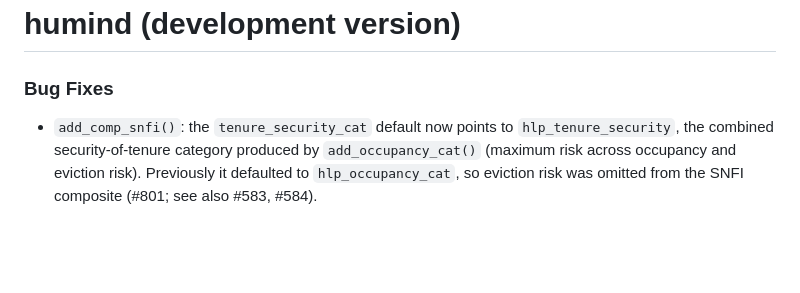
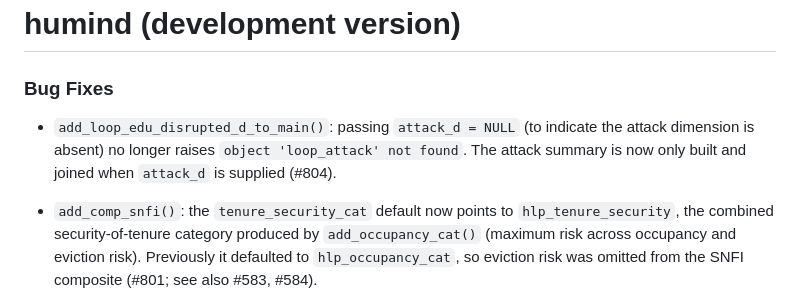
Before and after one commit to impact-initiatives-hppu/humind, a Markdown page: NEWS.md, the part around the change. Drawn GitHub-style; blank space fills up the shorter version.

Commit message:
docs(#804): add NEWS entry for attack_d = NULL fix

```diff
--- a/NEWS.md
+++ b/NEWS.md
@@ -1,6 +1,11 @@
 # humind (development version)
 
 ### Bug Fixes
+
+* `add_loop_edu_disrupted_d_to_main()`: passing `attack_d = NULL` (to indicate
+  the attack dimension is absent) no longer raises
+  ``object 'loop_attack' not found``. The attack summary is now only built and
+  joined when `attack_d` is supplied (#804).
 
 * `add_comp_snfi()`: the `tenure_security_cat` default now points to
   `hlp_tenure_security`, the combined security-of-tenure category produced by
```
